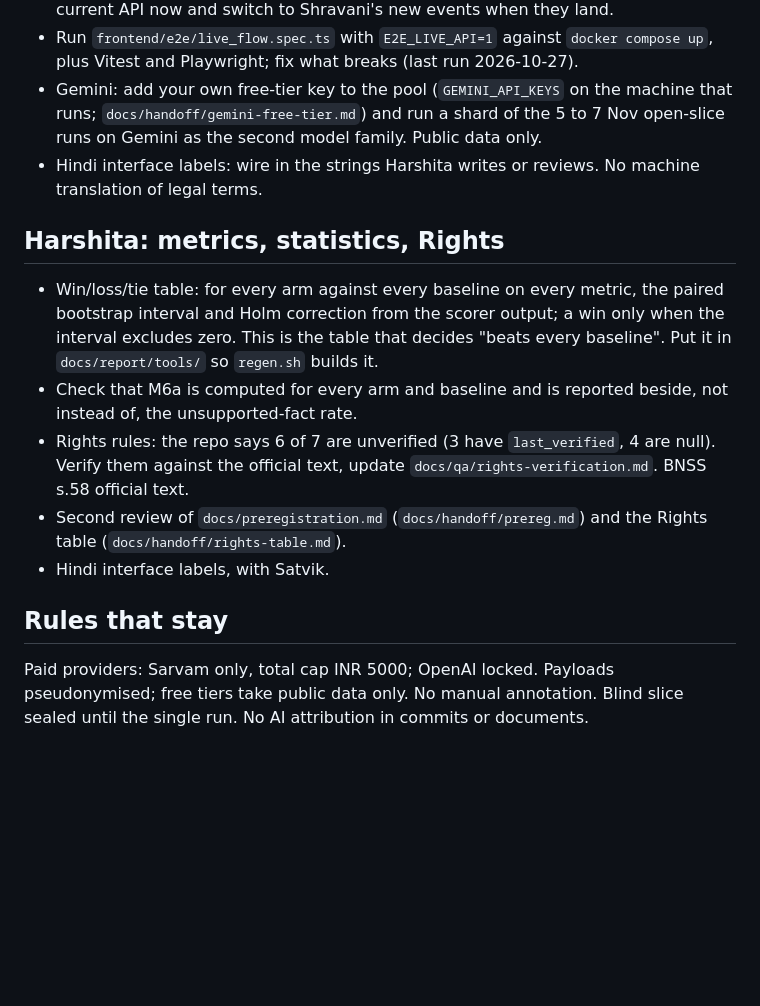
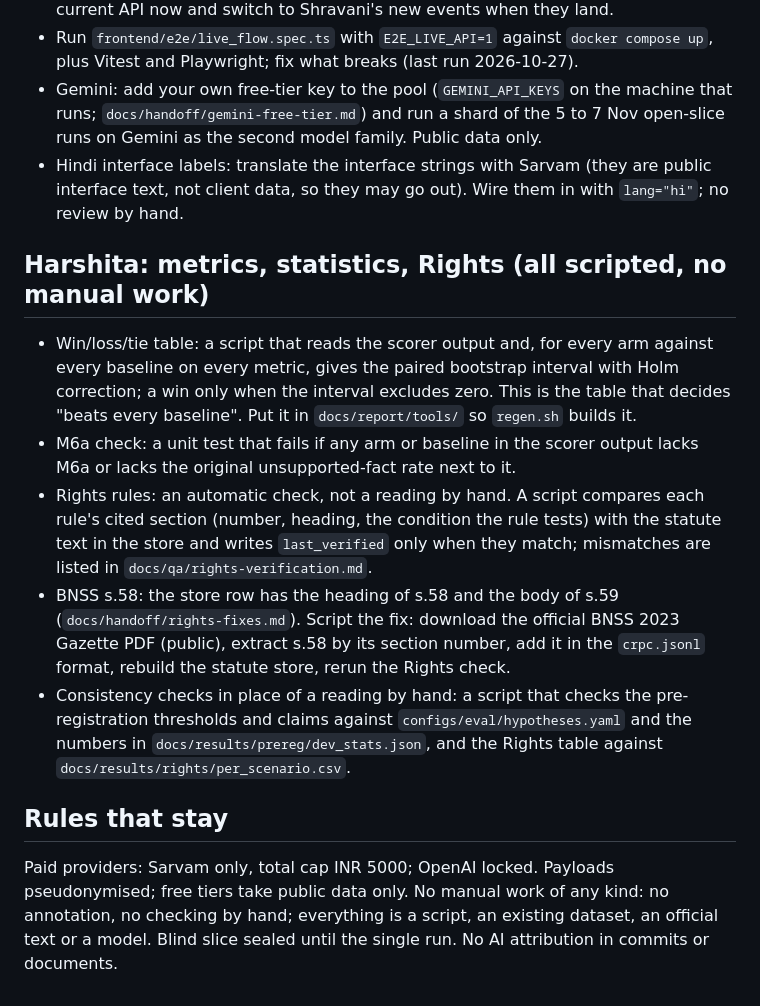
Before and after one commit to vishakkashyapk30/lma-group-project, a Markdown page: docs/handoff/team-todo-2026-11-02.md, the part around the change. GitHub-like rendering; blank space fills up the shorter version.

Commit message:
Harshita's tasks scripted end to end; Hindi labels by Sarvam; no manual checking

```diff
--- a/docs/handoff/team-todo-2026-11-02.md
+++ b/docs/handoff/team-todo-2026-11-02.md
@@ -30,14 +30,14 @@ Dates: architecture chosen by 4 Nov; backend and frontend for it by 6 Nov; open
 - Frontend for the new flow: stage rail and three panes showing dossier gaps, the full objection list from sparring, and the per-sentence type (case fact, legal principle, not in the record) with its support. Follow `frontend/DESIGN.md`. Build against the current API now and switch to Shravani's new events when they land.
 - Run `frontend/e2e/live_flow.spec.ts` with `E2E_LIVE_API=1` against `docker compose up`, plus Vitest and Playwright; fix what breaks (last run 2026-10-27).
 - Gemini: add your own free-tier key to the pool (`GEMINI_API_KEYS` on the machine that runs; `docs/handoff/gemini-free-tier.md`) and run a shard of the 5 to 7 Nov open-slice runs on Gemini as the second model family. Public data only.
-- Hindi interface labels: wire in the strings Harshita writes or reviews. No machine translation of legal terms.
+- Hindi interface labels: translate the interface strings with Sarvam (they are public interface text, not client data, so they may go out). Wire them in with `lang="hi"`; no review by hand.
 
-## Harshita: metrics, statistics, Rights
-- Win/loss/tie table: for every arm against every baseline on every metric, the paired bootstrap interval and Holm correction from the scorer output; a win only when the interval excludes zero. This is the table that decides "beats every baseline". Put it in `docs/report/tools/` so `regen.sh` builds it.
-- Check that M6a is computed for every arm and baseline and is reported beside, not instead of, the unsupported-fact rate.
-- Rights rules: the repo says 6 of 7 are unverified (3 have `last_verified`, 4 are null). Verify them against the official text, update `docs/qa/rights-verification.md`. BNSS s.58 official text.
-- Second review of `docs/preregistration.md` (`docs/handoff/prereg.md`) and the Rights table (`docs/handoff/rights-table.md`).
-- Hindi interface labels, with Satvik.
+## Harshita: metrics, statistics, Rights (all scripted, no manual work)
+- Win/loss/tie table: a script that reads the scorer output and, for every arm against every baseline on every metric, gives the paired bootstrap interval with Holm correction; a win only when the interval excludes zero. This is the table that decides "beats every baseline". Put it in `docs/report/tools/` so `regen.sh` builds it.
+- M6a check: a unit test that fails if any arm or baseline in the scorer output lacks M6a or lacks the original unsupported-fact rate next to it.
+- Rights rules: an automatic check, not a reading by hand. A script compares each rule's cited section (number, heading, the condition the rule tests) with the statute text in the store and writes `last_verified` only when they match; mismatches are listed in `docs/qa/rights-verification.md`.
+- BNSS s.58: the store row has the heading of s.58 and the body of s.59 (`docs/handoff/rights-fixes.md`). Script the fix: download the official BNSS 2023 Gazette PDF (public), extract s.58 by its section number, add it in the `crpc.jsonl` format, rebuild the statute store, rerun the Rights check.
+- Consistency checks in place of a reading by hand: a script that checks the pre-registration thresholds and claims against `configs/eval/hypotheses.yaml` and the numbers in `docs/results/prereg/dev_stats.json`, and the Rights table against `docs/results/rights/per_scenario.csv`.
 
 ## Rules that stay
-Paid providers: Sarvam only, total cap INR 5000; OpenAI locked. Payloads pseudonymised; free tiers take public data only. No manual annotation. Blind slice sealed until the single run. No AI attribution in commits or documents.
+Paid providers: Sarvam only, total cap INR 5000; OpenAI locked. Payloads pseudonymised; free tiers take public data only. No manual work of any kind: no annotation, no checking by hand; everything is a script, an existing dataset, an official text or a model. Blind slice sealed until the single run. No AI attribution in commits or documents.
```
Also changed, not shown: docs/status/harshita.md (+1 -1 lines), docs/status/satvik.md (+1 -1 lines).
